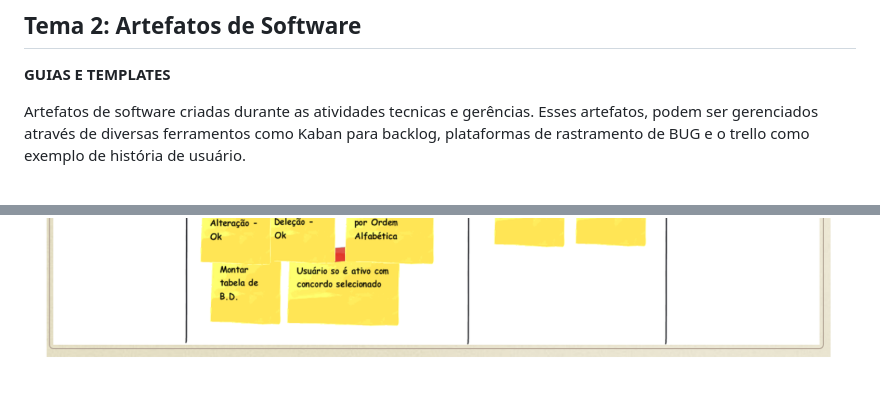
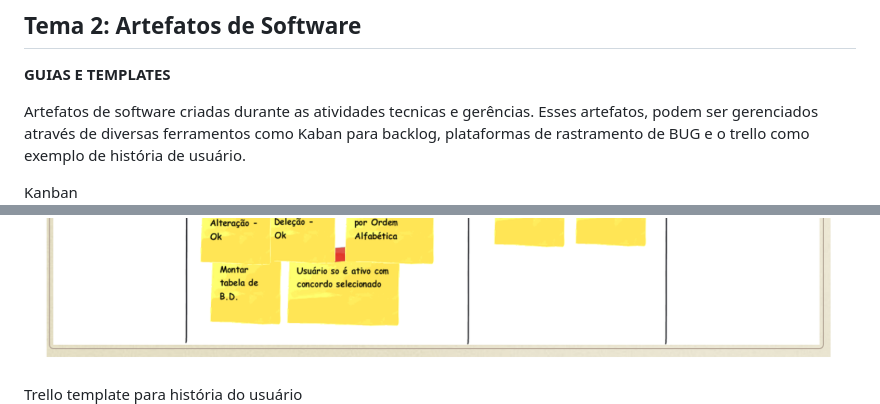
Before and after one commit to cc1e0x00/ADS_PUCMinas, a Markdown page: EIXO1/MF-Fundamento_de_Engenharia_de_Software.md, 2 parts joined by grey strips. Drawn GitHub-style.

Commit message:
MF-F-Engenharia de Soft.

```diff
--- a/EIXO1/MF-Fundamento_de_Engenharia_de_Software.md
+++ b/EIXO1/MF-Fundamento_de_Engenharia_de_Software.md
@@ -434,8 +434,10 @@ Registro de execução: falha no teste
 
 Artefatos de software criadas durante as atividades tecnicas e gerências. Esses artefatos, podem ser gerenciados através de diversas ferramentos como Kaban para backlog, plataformas de rastramento de BUG e o trello como exemplo de história de usuário.
 
+Kanban
 ![Kanban](../IMAGENS/Kanban.png)
 
+Trello template para história do usuário
 ![trello](../IMAGENS/trello.png)
 
 
```
Also changed, not shown: other parts of EIXO1/MF-Fundamento_de_Engenharia_de_Software.md (+16 -1 lines).
